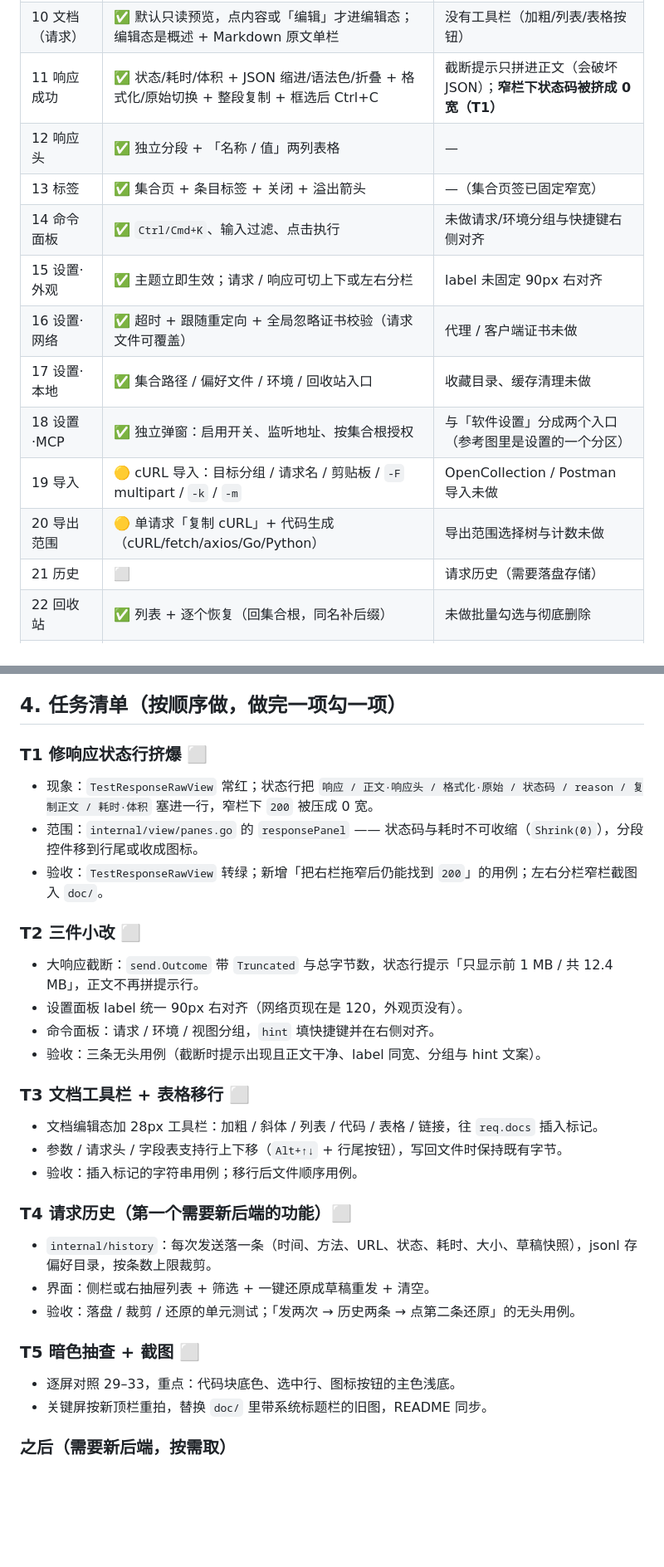
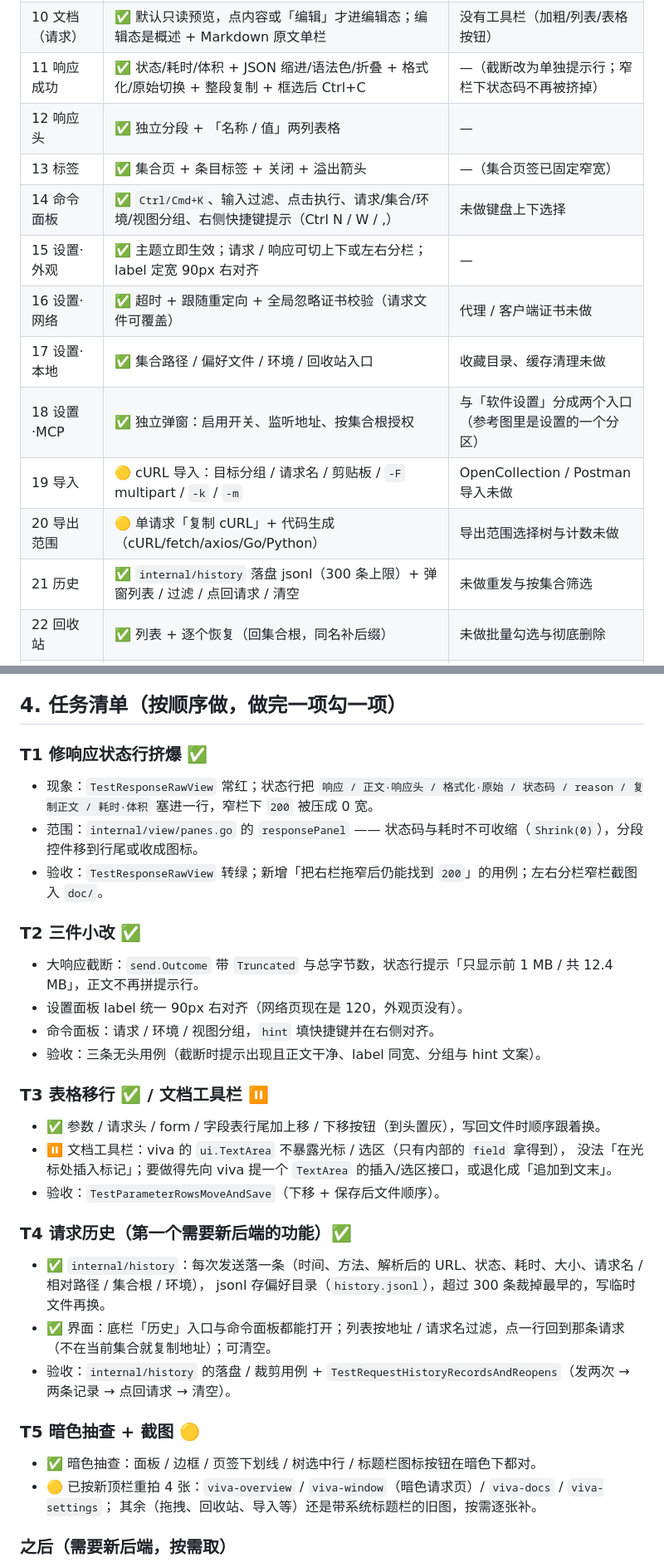
Before and after one commit to leihenshang/api-doc-go-viva, a Markdown page: ui_reference/执行计划.md, 2 parts joined by grey strips. Shown at 83% size. Drawn GitHub-style; blank space fills up the shorter version.

```diff
--- a/ui_reference/执行计划.md
+++ b/ui_reference/执行计划.md
@@ -29,17 +29,17 @@
 | 08 认证 | ✅ none/inherit/basic/bearer/apikey | — |
 | 09 响应字段 | ✅ `body.fields` 五列可编辑并写回 | 响应侧字段表（服务端返回结构）未做 |
 | 10 文档（请求） | ✅ 默认只读预览，点内容或「编辑」才进编辑态；编辑态是概述 + Markdown 原文单栏 | 没有工具栏（加粗/列表/表格按钮） |
-| 11 响应成功 | ✅ 状态/耗时/体积 + JSON 缩进/语法色/折叠 + 格式化/原始切换 + 整段复制 + 框选后 Ctrl+C | 截断提示只拼进正文（会破坏 JSON）；**窄栏下状态码被挤成 0 宽（T1）** |
+| 11 响应成功 | ✅ 状态/耗时/体积 + JSON 缩进/语法色/折叠 + 格式化/原始切换 + 整段复制 + 框选后 Ctrl+C | —（截断改为单独提示行；窄栏下状态码不再被挤掉） |
 | 12 响应头 | ✅ 独立分段 + 「名称 / 值」两列表格 | — |
 | 13 标签 | ✅ 集合页 + 条目标签 + 关闭 + 溢出箭头 | —（集合页签已固定窄宽） |
-| 14 命令面板 | ✅ `Ctrl/Cmd+K`、输入过滤、点击执行 | 未做请求/环境分组与快捷键右侧对齐 |
-| 15 设置·外观 | ✅ 主题立即生效；请求 / 响应可切上下或左右分栏 | label 未固定 90px 右对齐 |
+| 14 命令面板 | ✅ `Ctrl/Cmd+K`、输入过滤、点击执行、请求/集合/环境/视图分组、右侧快捷键提示（Ctrl N / W / ,） | 未做键盘上下选择 |
+| 15 设置·外观 | ✅ 主题立即生效；请求 / 响应可切上下或左右分栏；label 定宽 90px 右对齐 | — |
 | 16 设置·网络 | ✅ 超时 + 跟随重定向 + 全局忽略证书校验（请求文件可覆盖） | 代理 / 客户端证书未做 |
 | 17 设置·本地 | ✅ 集合路径 / 偏好文件 / 环境 / 回收站入口 | 收藏目录、缓存清理未做 |
 | 18 设置·MCP | ✅ 独立弹窗：启用开关、监听地址、按集合根授权 | 与「软件设置」分成两个入口（参考图里是设置的一个分区） |
 | 19 导入 | 🟡 cURL 导入：目标分组 / 请求名 / 剪贴板 / `-F` multipart / `-k` / `-m` | OpenCollection / Postman 导入未做 |
 | 20 导出范围 | 🟡 单请求「复制 cURL」+ 代码生成（cURL/fetch/axios/Go/Python） | 导出范围选择树与计数未做 |
-| 21 历史 | ⬜ | 请求历史（需要落盘存储） |
+| 21 历史 | ✅ `internal/history` 落盘 jsonl（300 条上限）+ 弹窗列表 / 过滤 / 点回请求 / 清空 | 未做重发与按集合筛选 |
 | 22 回收站 | ✅ 列表 + 逐个恢复（回集合根，同名补后缀） | 未做批量勾选与彻底删除 |
 | 23 Cookie | ⬜ | Cookie Jar |
 | 24 环境管理 | ✅ 左列表 + 右变量表 + 敏感值 | 变量行拖拽、列表键盘导航未做 |
@@ -158,35 +158,38 @@
 
 ## 4. 任务清单（按顺序做，做完一项勾一项）
 
-### T1 修响应状态行挤爆 ⬜
+### T1 修响应状态行挤爆 ✅
 
 - 现象：`TestResponseRawView` 常红；状态行把 `响应 / 正文·响应头 / 格式化·原始 / 状态码 / reason / 复制正文 / 耗时·体积` 塞进一行，窄栏下 `200` 被压成 0 宽。
 - 范围：`internal/view/panes.go` 的 `responsePanel` —— 状态码与耗时不可收缩（`Shrink(0)`），分段控件移到行尾或收成图标。
 - 验收：`TestResponseRawView` 转绿；新增「把右栏拖窄后仍能找到 `200`」的用例；左右分栏窄栏截图入 `doc/`。
 
-### T2 三件小改 ⬜
+### T2 三件小改 ✅
 
 - 大响应截断：`send.Outcome` 带 `Truncated` 与总字节数，状态行提示「只显示前 1 MB / 共 12.4 MB」，正文不再拼提示行。
 - 设置面板 label 统一 90px 右对齐（网络页现在是 120，外观页没有）。
 - 命令面板：请求 / 环境 / 视图分组，`hint` 填快捷键并在右侧对齐。
 - 验收：三条无头用例（截断时提示出现且正文干净、label 同宽、分组与 hint 文案）。
 
-### T3 文档工具栏 + 表格移行 ⬜
+### T3 表格移行 ✅ / 文档工具栏 ⏸
 
-- 文档编辑态加 28px 工具栏：加粗 / 斜体 / 列表 / 代码 / 表格 / 链接，往 `req.docs` 插入标记。
-- 参数 / 请求头 / 字段表支持行上下移（`Alt+↑↓` + 行尾按钮），写回文件时保持既有字节。
-- 验收：插入标记的字符串用例；移行后文件顺序用例。
+- ✅ 参数 / 请求头 / form / 字段表行尾加上移 / 下移按钮（到头置灰），写回文件时顺序跟着换。
+- ⏸ 文档工具栏：viva 的 `ui.TextArea` 不暴露光标 / 选区（只有内部的 `field` 拿得到），
+  没法「在光标处插入标记」；要做得先向 viva 提一个 `TextArea` 的插入/选区接口，或退化成「追加到文末」。
+- 验收：`TestParameterRowsMoveAndSave`（下移 + 保存后文件顺序）。
 
-### T4 请求历史（第一个需要新后端的功能）⬜
+### T4 请求历史（第一个需要新后端的功能）✅
 
-- `internal/history`：每次发送落一条（时间、方法、URL、状态、耗时、大小、草稿快照），jsonl 存偏好目录，按条数上限裁剪。
-- 界面：侧栏或右抽屉列表 + 筛选 + 一键还原成草稿重发 + 清空。
-- 验收：落盘 / 裁剪 / 还原的单元测试；「发两次 → 历史两条 → 点第二条还原」的无头用例。
+- ✅ `internal/history`：每次发送落一条（时间、方法、解析后的 URL、状态、耗时、大小、请求名 / 相对路径 / 集合根 / 环境），
+  jsonl 存偏好目录（`history.jsonl`），超过 300 条裁掉最早的，写临时文件再换。
+- ✅ 界面：底栏「历史」入口与命令面板都能打开；列表按地址 / 请求名过滤，点一行回到那条请求（不在当前集合就复制地址）；可清空。
+- 验收：`internal/history` 的落盘 / 裁剪用例 + `TestRequestHistoryRecordsAndReopens`（发两次 → 两条记录 → 点回请求 → 清空）。
 
-### T5 暗色抽查 + 截图 ⬜
+### T5 暗色抽查 + 截图 🟡
 
-- 逐屏对照 29–33，重点：代码块底色、选中行、图标按钮的主色浅底。
-- 关键屏按新顶栏重拍，替换 `doc/` 里带系统标题栏的旧图，README 同步。
+- ✅ 暗色抽查：面板 / 边框 / 页签下划线 / 树选中行 / 标题栏图标按钮在暗色下都对。
+- 🟡 已按新顶栏重拍 4 张：`viva-overview` / `viva-window`（暗色请求页）/ `viva-docs` / `viva-settings`；
+  其余（拖拽、回收站、导入等）还是带系统标题栏的旧图，按需逐张补。
 
 ### 之后（需要新后端，按需取）
 
```
Also changed, not shown: other parts of ui_reference/执行计划.md (+3 -3 lines), README.md (+11 -10 lines), doc/viva-docs.png, doc/viva-overview.png, doc/viva-settings.png, doc/viva-window.png.
